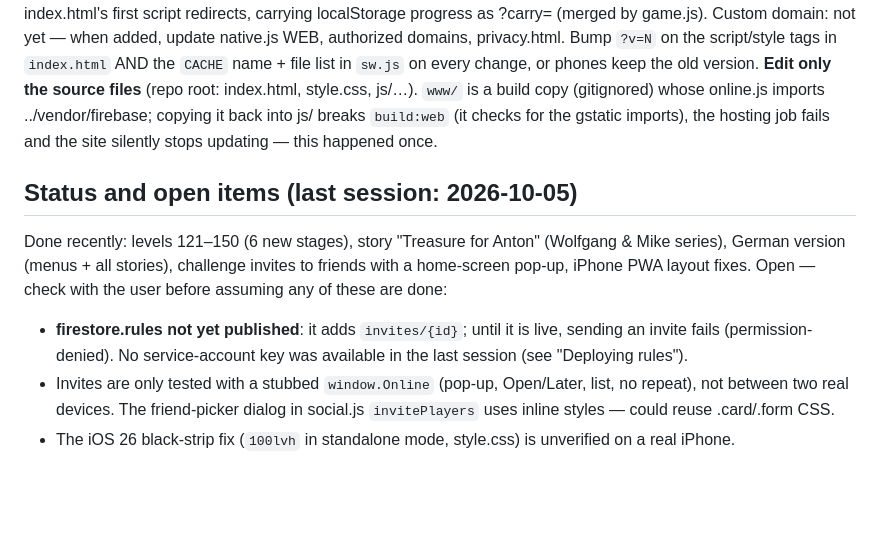
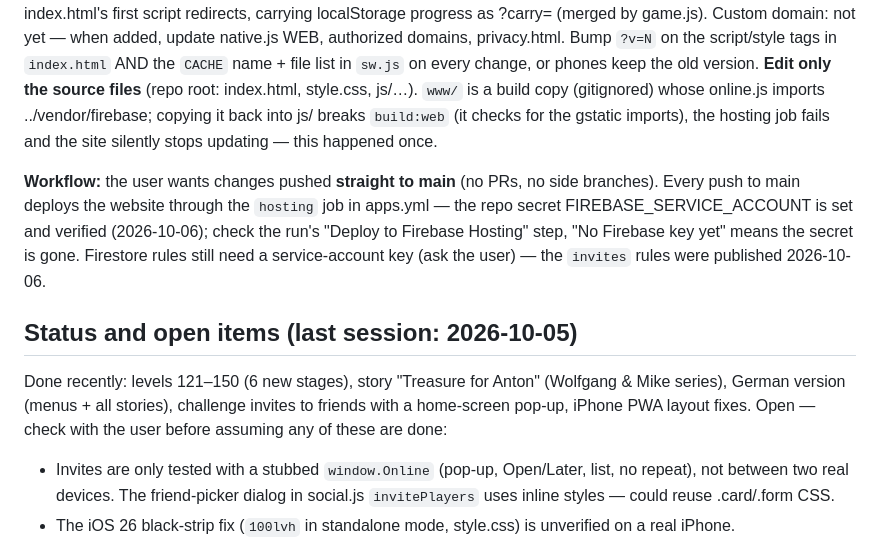
Before and after one commit to woleywa/Unblock-it, a Markdown page: CLAUDE.md, the part around the change. Rendered like a GitHub page; blank space fills up the shorter version.

Commit message:
CLAUDE.md: push straight to main, deploy secret is set, invites rules published
Co-Authored-By: Claude Sonnet 5.5 <noreply@anthropic.com>
Claude-Session: https://claude.ai/code/session_01LeZdJrDE2VHuNbd8xtCWxN

```diff
--- a/CLAUDE.md
+++ b/CLAUDE.md
@@ -14,12 +14,15 @@ version.
 whose online.js imports ../vendor/firebase; copying it back into js/ breaks `build:web` (it checks for the
 gstatic imports), the hosting job fails and the site silently stops updating — this happened once.
 
+**Workflow:** the user wants changes pushed **straight to main** (no PRs, no side branches). Every push to main
+deploys the website through the `hosting` job in apps.yml — the repo secret FIREBASE_SERVICE_ACCOUNT is set and
+verified (2026-10-06); check the run's "Deploy to Firebase Hosting" step, "No Firebase key yet" means the secret is gone.
+Firestore rules still need a service-account key (ask the user) — the `invites` rules were published 2026-10-06.
+
 ## Status and open items (last session: 2026-10-05)
 Done recently: levels 121–150 (6 new stages), story "Treasure for Anton" (Wolfgang & Mike series), German
 version (menus + all stories), challenge invites to friends with a home-screen pop-up, iPhone PWA layout fixes.
 Open — check with the user before assuming any of these are done:
-- **firestore.rules not yet published**: it adds `invites/{id}`; until it is live, sending an invite fails
-  (permission-denied). No service-account key was available in the last session (see "Deploying rules").
 - Invites are only tested with a stubbed `window.Online` (pop-up, Open/Later, list, no repeat), not between two
   real devices. The friend-picker dialog in social.js `invitePlayers` uses inline styles — could reuse .card/.form CSS.
 - The iOS 26 black-strip fix (`100lvh` in standalone mode, style.css) is unverified on a real iPhone.
```
